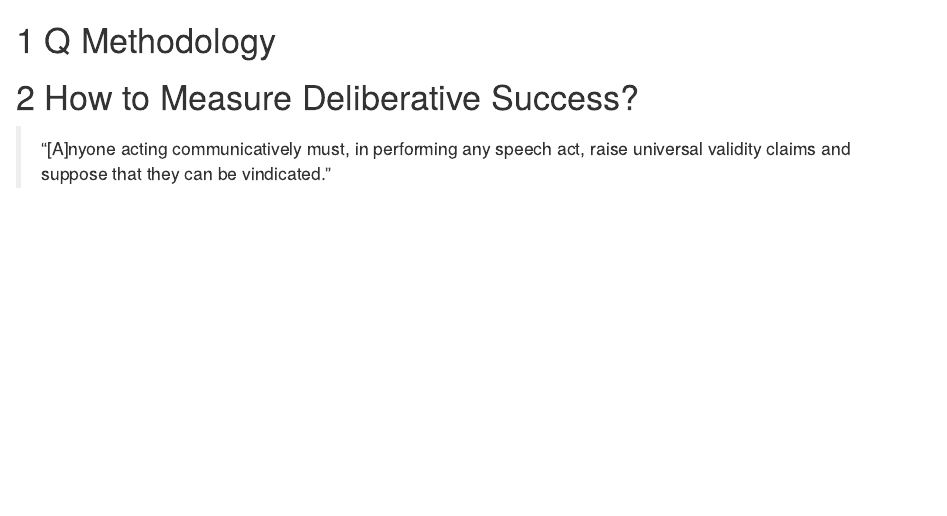
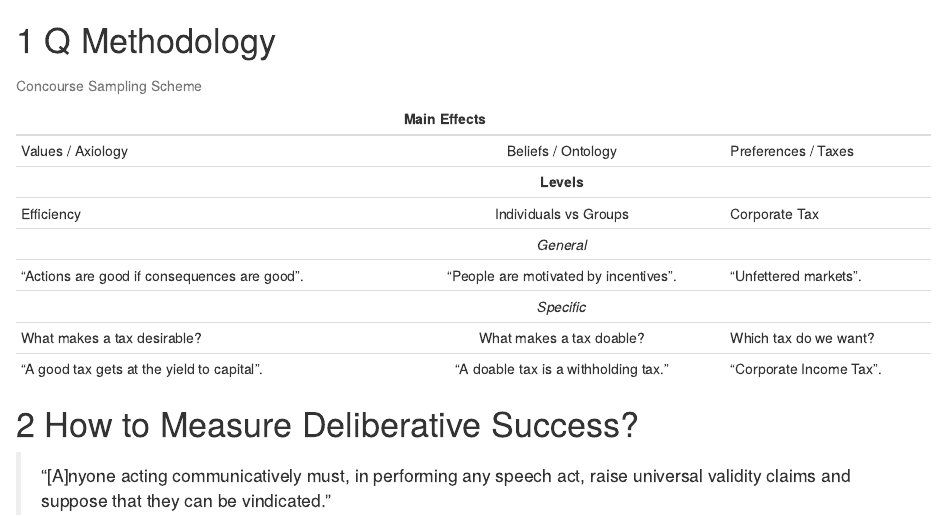
Before and after one commit to maxheld83/schumpermas, an R Markdown document (method-q.Rmd): the page in a window 1100 px wide, from its top. Rendered offline with R 4.5, knitr and Pandoc, with nearby package versions; drawn as R Markdown's standard HTML page in place of the format the file asks for; some code elsewhere in the file could not run offline.

Commit message:
migrate concourse sampling #377

```diff
--- a/method-q.Rmd
+++ b/method-q.Rmd
@@ -1,4 +1,17 @@
 # Q Methodology
+
+Table: Concourse Sampling Scheme
+
+|  | **Main Effects** |  |
+|----------------------------------------------|:-------------------------------------:|-------------------------|
+| Values / Axiology | Beliefs / Ontology | Preferences / Taxes |
+|  | **Levels** |  |
+| Efficiency | Individuals vs Groups | Corporate Tax |
+|  | *General* |  |
+| "Actions are good if consequences are good". | "People are motivated by incentives". | "Unfettered markets". |
+|  | *Specific* |  |
+| What makes a tax desirable? | What makes a tax doable? | Which tax do we want? |
+| "A good tax gets at the yield to capital". | "A doable tax is a withholding tax." | "Corporate Income Tax". |
 
 <!-- The respectful give and take of deliberative citizen participation is expected to change political views, though in which way, and how to measure it, is less clear.  -->
 <!-- On the one hand, conventional survey research offers rigorous and advanced analytics, but is marred by deductive operationalizations and often falls short of a convincing measure of communicative rationality.  -->
```
Also changed, not shown: tex/concourse-sampling-scheme.tex (deleted).
